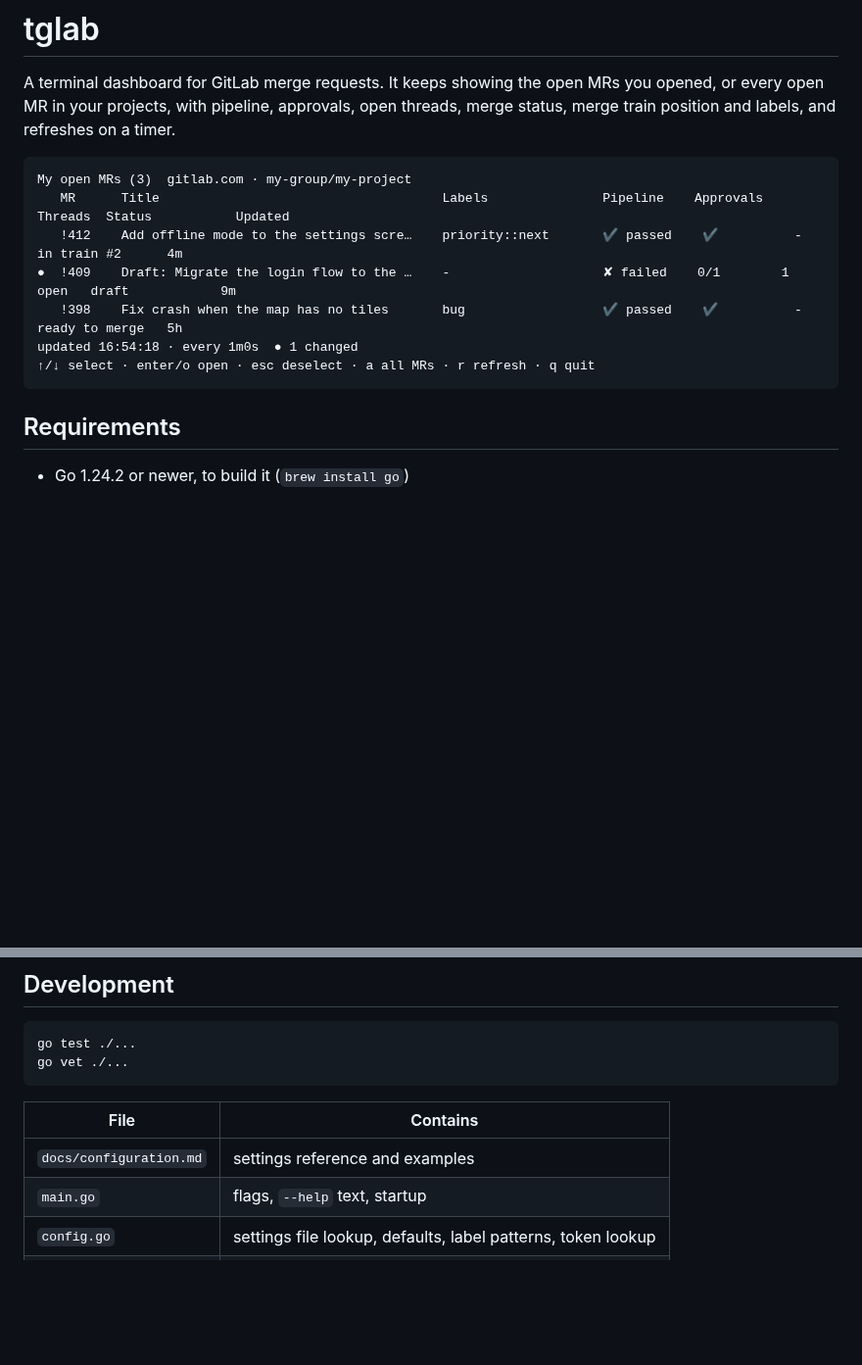
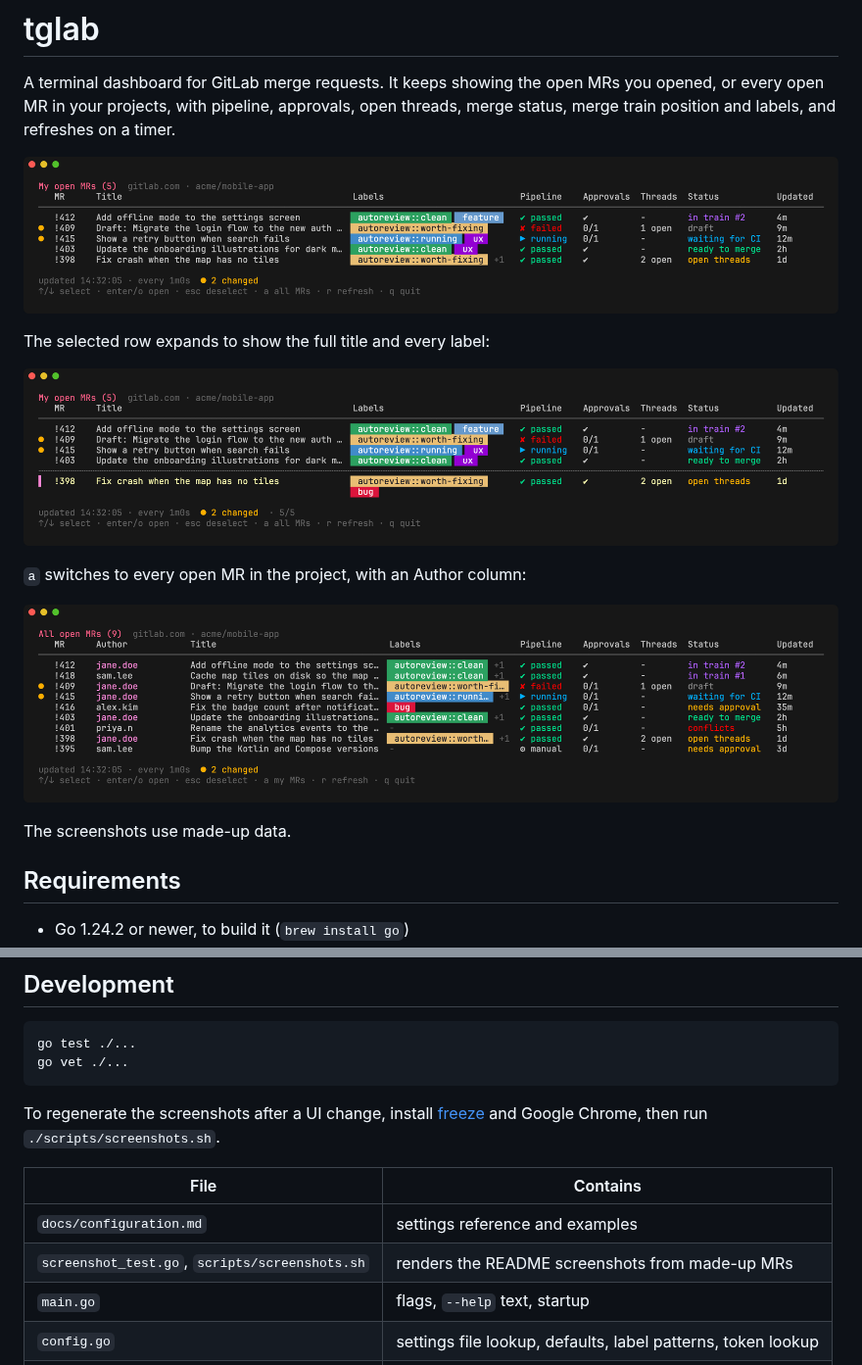
Before and after one commit to allco/tglab, a Markdown page: README.md, 2 parts joined by grey strips. Shown at 98% size. GitHub-like rendering; pictures changed too: docs/screenshots/all-mrs.png (added), docs/screenshots/my-mrs.png (added), docs/screenshots/selected.png (added); blank space fills up the shorter version.

````diff
--- a/README.md
+++ b/README.md
@@ -4,15 +4,17 @@ A terminal dashboard for GitLab merge requests. It keeps showing the open MRs yo
 open MR in your projects, with pipeline, approvals, open threads, merge status, merge train position
 and labels, and refreshes on a timer.
 
-```
-My open MRs (3)  gitlab.com · my-group/my-project
-   MR      Title                                     Labels               Pipeline    Approvals  Threads  Status           Updated
-   !412    Add offline mode to the settings scre…    priority::next       ✔ passed    ✔          -        in train #2      4m
-●  !409    Draft: Migrate the login flow to the …    -                    ✘ failed    0/1        1 open   draft            9m
-   !398    Fix crash when the map has no tiles       bug                  ✔ passed    ✔          -        ready to merge   5h
-updated 16:54:18 · every 1m0s  ● 1 changed
-↑/↓ select · enter/o open · esc deselect · a all MRs · r refresh · q quit
-```
+![My open MRs](docs/screenshots/my-mrs.png)
+
+The selected row expands to show the full title and every label:
+
+![A selected MR](docs/screenshots/selected.png)
+
+`a` switches to every open MR in the project, with an Author column:
+
+![All open MRs](docs/screenshots/all-mrs.png)
+
+The screenshots use made-up data.
 
 ## Requirements
 
@@ -164,9 +166,14 @@ go test ./...
 go vet ./...
 ```
 
+To regenerate the screenshots after a UI change, install
+[freeze](https://github.com/charmbracelet/freeze) and Google Chrome, then run
+`./scripts/screenshots.sh`.
+
 | File | Contains |
 |---|---|
 | `docs/configuration.md` | settings reference and examples |
+| `screenshot_test.go`, `scripts/screenshots.sh` | renders the README screenshots from made-up MRs |
 | `main.go` | flags, `--help` text, startup |
 | `config.go` | settings file lookup, defaults, label patterns, token lookup |
 | `gitlab.go` | GraphQL queries and client |
````
Also changed, not shown: 5 other files.
